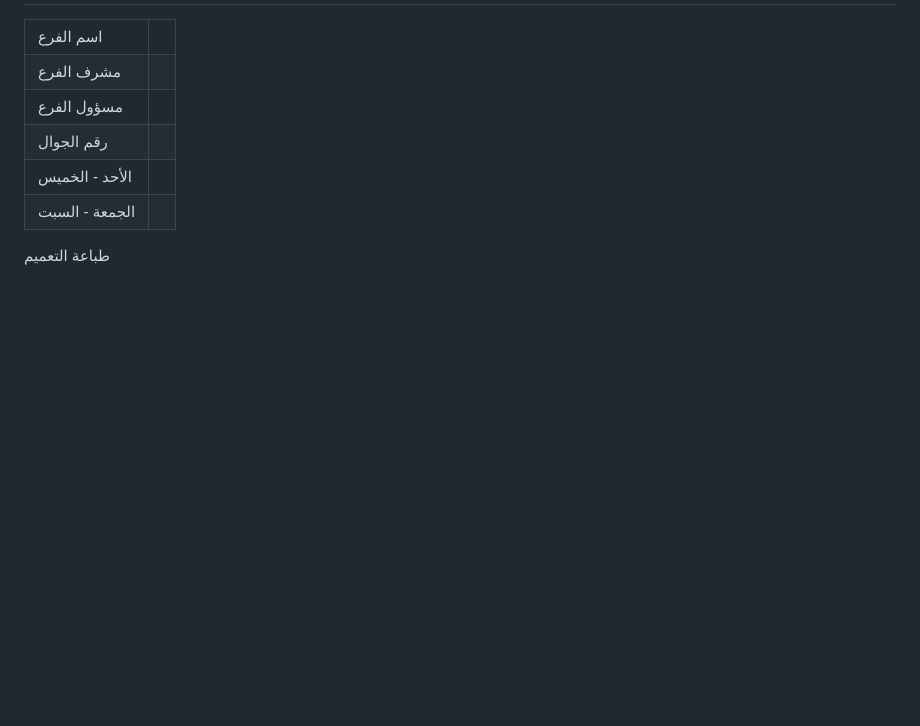
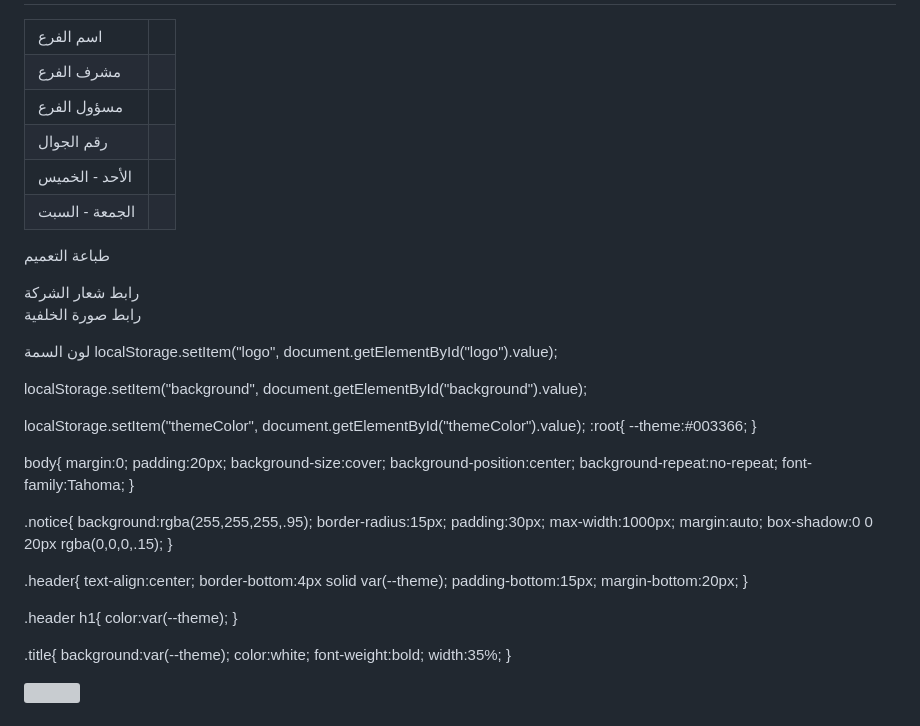
Before and after one commit to Samehalfateh123/---, a Markdown page: README.md, the part around one of its changes. Drawn GitHub-style; blank space fills up the shorter version; grey boxes are pictures that could not be loaded.

```diff
--- a/README.md
+++ b/README.md
@@ -469,3 +469,63 @@ localStorage.getItem("weekend");
 
 </body>
 </html>
+<label>رابط شعار الشركة</label>
+<input type="text" id="logo" placeholder="https://example.com/logo.png">
+
+<label>رابط صورة الخلفية</label>
+<input type="text" id="background">
+
+<label>لون السمة</label>
+<input type="color" id="themeColor" value="#003366">
+localStorage.setItem("logo",
+document.getElementById("logo").value);
+
+localStorage.setItem("background",
+document.getElementById("background").value);
+
+localStorage.setItem("themeColor",
+document.getElementById("themeColor").value);
+:root{
+ --theme:#003366;
+}
+
+body{
+ margin:0;
+ padding:20px;
+ background-size:cover;
+ background-position:center;
+ background-repeat:no-repeat;
+ font-family:Tahoma;
+}
+
+.notice{
+ background:rgba(255,255,255,.95);
+ border-radius:15px;
+ padding:30px;
+ max-width:1000px;
+ margin:auto;
+ box-shadow:0 0 20px rgba(0,0,0,.15);
+}
+
+.header{
+ text-align:center;
+ border-bottom:4px solid var(--theme);
+ padding-bottom:15px;
+ margin-bottom:20px;
+}
+
+.header h1{
+ color:var(--theme);
+}
+
+.title{
+ background:var(--theme);
+ color:white;
+ font-weight:bold;
+ width:35%;
+}
+<div class="header">
+
+<img id="companyLogo"
+style="max-height:120px;max-width:250px;">
+
```
Also changed, not shown: other parts of README.md (+44 -0 lines).
